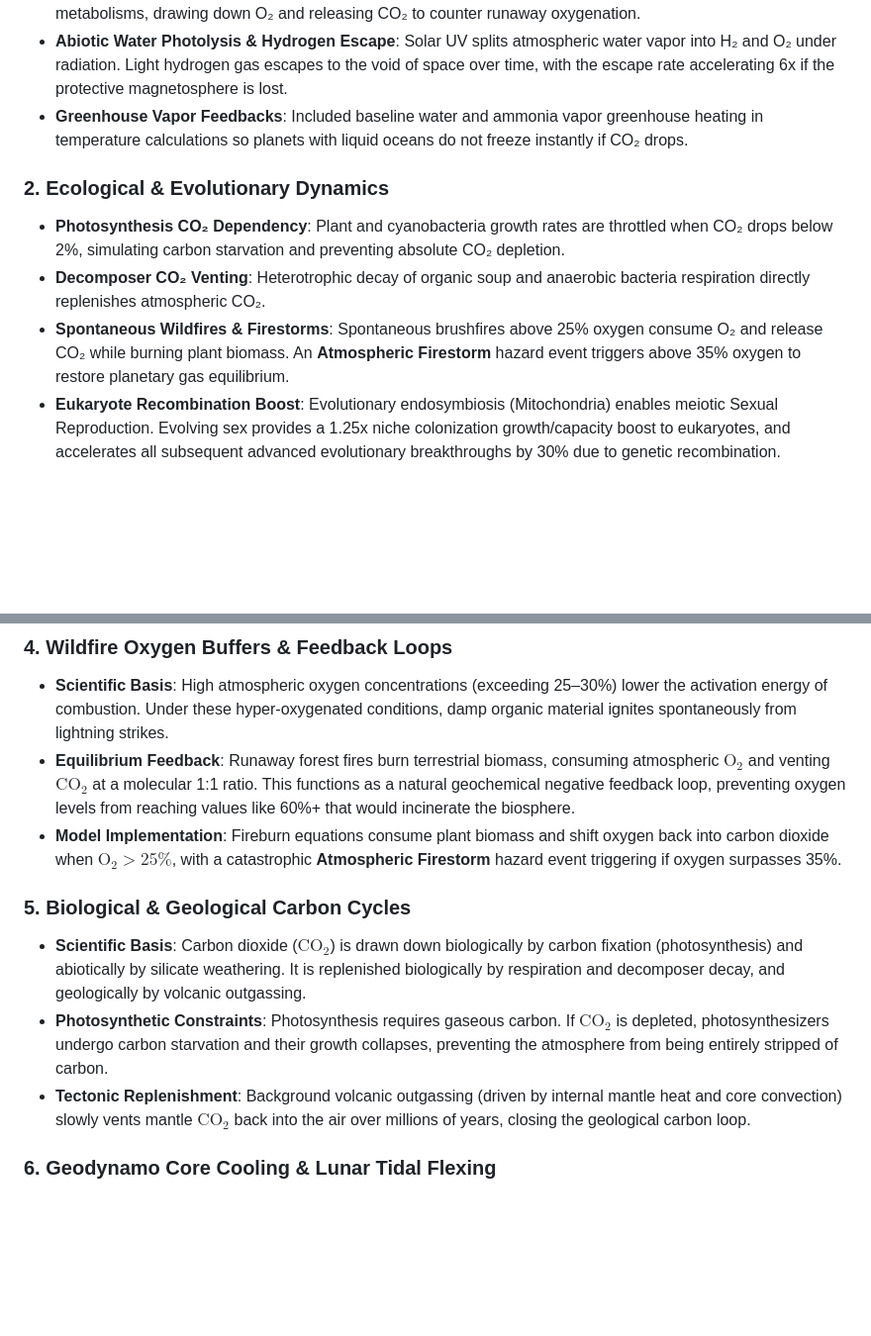
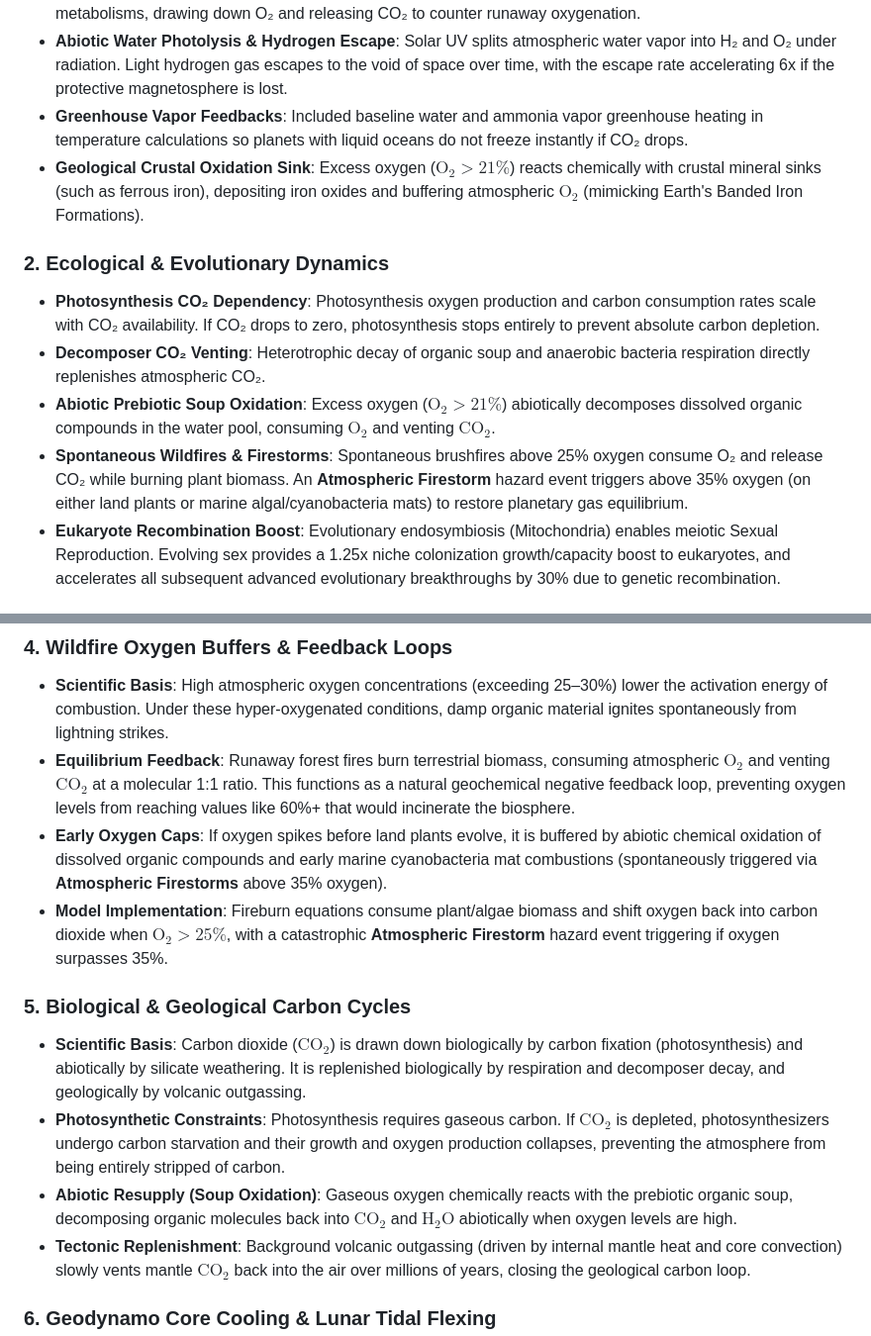
Before and after one commit to crissdiamond/CrisGame, a Markdown page: TODO.md, 2 parts joined by grey strips. Shown at 99% size. GitHub-like rendering; blank space fills up the shorter version.

Commit message:
docs: update TODO.md with geochemical feedbacks and early firestorm details

```diff
--- a/TODO.md
+++ b/TODO.md
@@ -54,11 +54,13 @@
 - **Balanced Carbon-Oxygen Respiration**: Consumer animal respiration rates scale with complexity and metabolisms, drawing down O₂ and releasing CO₂ to counter runaway oxygenation.
 - **Abiotic Water Photolysis & Hydrogen Escape**: Solar UV splits atmospheric water vapor into H₂ and O₂ under radiation. Light hydrogen gas escapes to the void of space over time, with the escape rate accelerating 6x if the protective magnetosphere is lost.
 - **Greenhouse Vapor Feedbacks**: Included baseline water and ammonia vapor greenhouse heating in temperature calculations so planets with liquid oceans do not freeze instantly if CO₂ drops.
+- **Geological Crustal Oxidation Sink**: Excess oxygen ($\text{O}_2 > 21\%$) reacts chemically with crustal mineral sinks (such as ferrous iron), depositing iron oxides and buffering atmospheric $\text{O}_2$ (mimicking Earth's Banded Iron Formations).
 
 ### 2. Ecological & Evolutionary Dynamics
-- **Photosynthesis CO₂ Dependency**: Plant and cyanobacteria growth rates are throttled when CO₂ drops below 2%, simulating carbon starvation and preventing absolute CO₂ depletion.
+- **Photosynthesis CO₂ Dependency**: Photosynthesis oxygen production and carbon consumption rates scale with CO₂ availability. If CO₂ drops to zero, photosynthesis stops entirely to prevent absolute carbon depletion.
 - **Decomposer CO₂ Venting**: Heterotrophic decay of organic soup and anaerobic bacteria respiration directly replenishes atmospheric CO₂.
-- **Spontaneous Wildfires & Firestorms**: Spontaneous brushfires above 25% oxygen consume O₂ and release CO₂ while burning plant biomass. An **Atmospheric Firestorm** hazard event triggers above 35% oxygen to restore planetary gas equilibrium.
+- **Abiotic Prebiotic Soup Oxidation**: Excess oxygen ($\text{O}_2 > 21\%$) abiotically decomposes dissolved organic compounds in the water pool, consuming $\text{O}_2$ and venting $\text{CO}_2$.
+- **Spontaneous Wildfires & Firestorms**: Spontaneous brushfires above 25% oxygen consume O₂ and release CO₂ while burning plant biomass. An **Atmospheric Firestorm** hazard event triggers above 35% oxygen (on either land plants or marine algal/cyanobacteria mats) to restore planetary gas equilibrium.
 - **Eukaryote Recombination Boost**: Evolutionary endosymbiosis (Mitochondria) enables meiotic Sexual Reproduction. Evolving sex provides a 1.25x niche colonization growth/capacity boost to eukaryotes, and accelerates all subsequent advanced evolutionary breakthroughs by 30% due to genetic recombination.
 
 ### 3. Interface & Quality of Life
@@ -93,11 +95,13 @@ This simulator utilizes established astrophysical, chemical, and biological prin
 ### 4. Wildfire Oxygen Buffers & Feedback Loops
 * **Scientific Basis**: High atmospheric oxygen concentrations (exceeding 25–30%) lower the activation energy of combustion. Under these hyper-oxygenated conditions, damp organic material ignites spontaneously from lightning strikes.
 * **Equilibrium Feedback**: Runaway forest fires burn terrestrial biomass, consuming atmospheric $\text{O}_2$ and venting $\text{CO}_2$ at a molecular 1:1 ratio. This functions as a natural geochemical negative feedback loop, preventing oxygen levels from reaching values like 60%+ that would incinerate the biosphere.
-* **Model Implementation**: Fireburn equations consume plant biomass and shift oxygen back into carbon dioxide when $\text{O}_2 > 25\%$, with a catastrophic **Atmospheric Firestorm** hazard event triggering if oxygen surpasses 35%.
+* **Early Oxygen Caps**: If oxygen spikes before land plants evolve, it is buffered by abiotic chemical oxidation of dissolved organic compounds and early marine cyanobacteria mat combustions (spontaneously triggered via **Atmospheric Firestorms** above 35% oxygen).
+* **Model Implementation**: Fireburn equations consume plant/algae biomass and shift oxygen back into carbon dioxide when $\text{O}_2 > 25\%$, with a catastrophic **Atmospheric Firestorm** hazard event triggering if oxygen surpasses 35%.
 
 ### 5. Biological & Geological Carbon Cycles
 * **Scientific Basis**: Carbon dioxide ($\text{CO}_2$) is drawn down biologically by carbon fixation (photosynthesis) and abiotically by silicate weathering. It is replenished biologically by respiration and decomposer decay, and geologically by volcanic outgassing.
-* **Photosynthetic Constraints**: Photosynthesis requires gaseous carbon. If $\text{CO}_2$ is depleted, photosynthesizers undergo carbon starvation and their growth collapses, preventing the atmosphere from being entirely stripped of carbon.
+* **Photosynthetic Constraints**: Photosynthesis requires gaseous carbon. If $\text{CO}_2$ is depleted, photosynthesizers undergo carbon starvation and their growth and oxygen production collapses, preventing the atmosphere from being entirely stripped of carbon.
+* **Abiotic Resupply (Soup Oxidation)**: Gaseous oxygen chemically reacts with the prebiotic organic soup, decomposing organic molecules back into $\text{CO}_2$ and $\text{H}_2\text{O}$ abiotically when oxygen levels are high.
 * **Tectonic Replenishment**: Background volcanic outgassing (driven by internal mantle heat and core convection) slowly vents mantle $\text{CO}_2$ back into the air over millions of years, closing the geological carbon loop.
 
 ### 6. Geodynamo Core Cooling & Lunar Tidal Flexing
```
